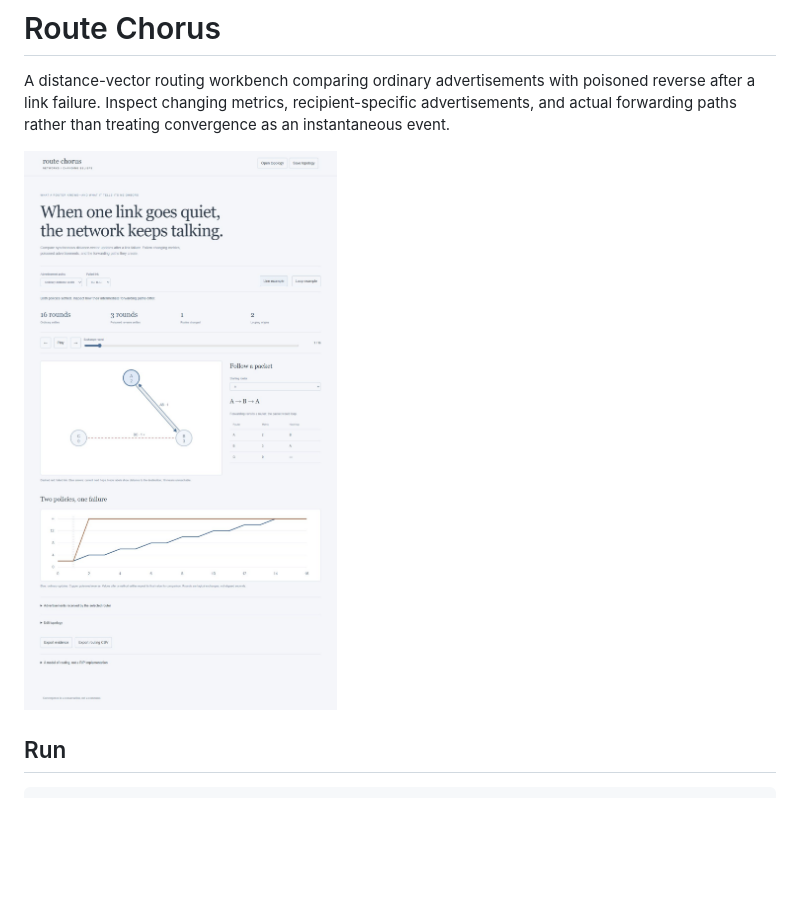
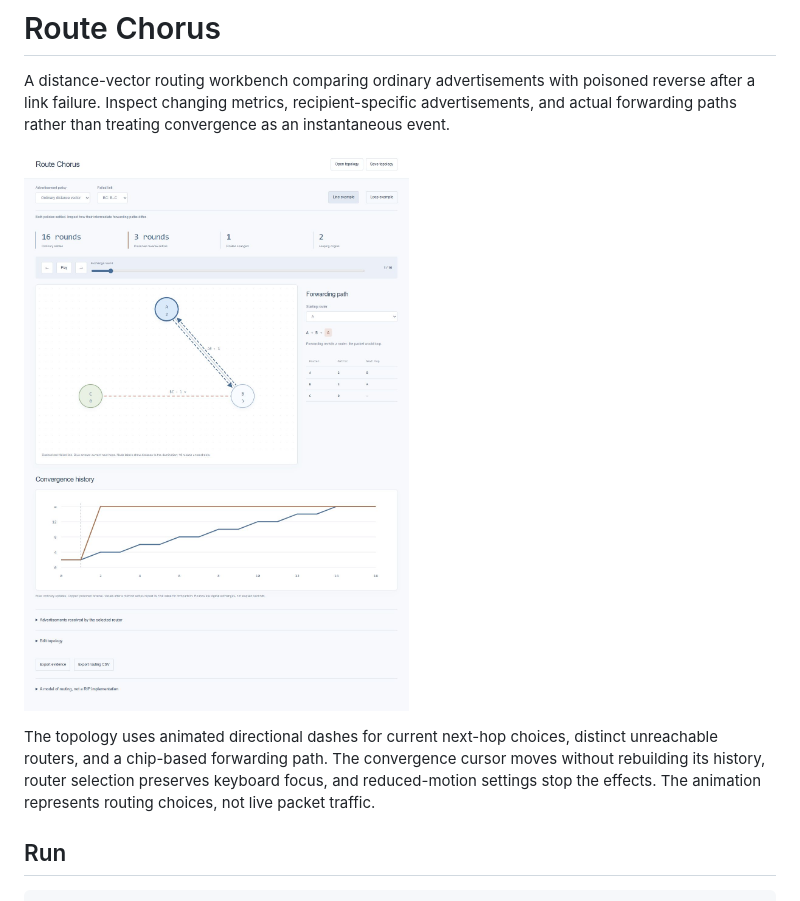
Before and after one commit to Michaelhoang8/route-chorus, a Markdown page: README.md, the part around the change. Drawn GitHub-style; pictures changed too: docs/workbench.png; blank space fills up the shorter version.

Commit message:
Clarify routing topology with directional motion and persistent replay history

```diff
--- a/README.md
+++ b/README.md
@@ -3,6 +3,8 @@
 A distance-vector routing workbench comparing ordinary advertisements with poisoned reverse after a link failure. Inspect changing metrics, recipient-specific advertisements, and actual forwarding paths rather than treating convergence as an instantaneous event.
 
 ![Line failure and count-to-infinity](docs/workbench.png)
+
+The topology uses animated directional dashes for current next-hop choices, distinct unreachable routers, and a chip-based forwarding path. The convergence cursor moves without rebuilding its history, router selection preserves keyboard focus, and reduced-motion settings stop the effects. The animation represents routing choices, not live packet traffic.
 
 ## Run
 
```
Also changed, not shown: 3 other files.
